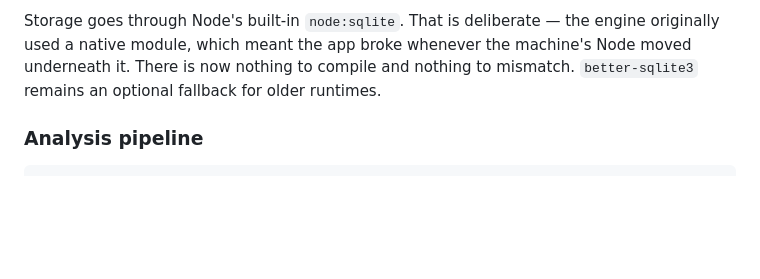
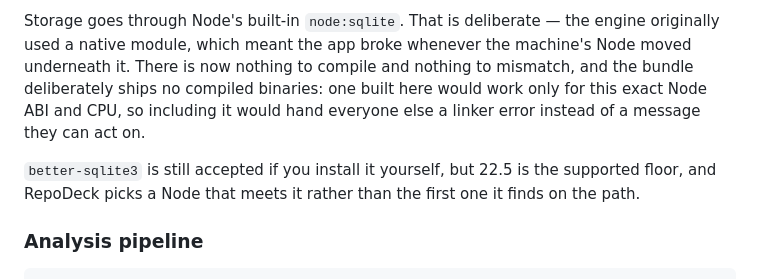
Before and after one commit to XPro-Gamer-Rhine/RepoDeck, a Markdown page: README.md, the part around the change. GitHub-like rendering; blank space fills up the shorter version.

Commit message:
README: the bundle ships no compiled binaries, and 22.5 is the supported floor
Co-Authored-By: Claude Opus 5 (1M context) <noreply@anthropic.com>
Claude-Session: https://claude.ai/code/session_014YfsWY3imqQZhCWAfYDmME

```diff
--- a/README.md
+++ b/README.md
@@ -185,7 +185,13 @@ API call — for merged pull requests, hourly by default.
 Storage goes through Node's built-in `node:sqlite`. That is deliberate — the
 engine originally used a native module, which meant the app broke whenever the
 machine's Node moved underneath it. There is now nothing to compile and nothing
-to mismatch. `better-sqlite3` remains an optional fallback for older runtimes.
+to mismatch, and the bundle deliberately ships no compiled binaries: one built
+here would work only for this exact Node ABI and CPU, so including it would hand
+everyone else a linker error instead of a message they can act on.
+
+`better-sqlite3` is still accepted if you install it yourself, but 22.5 is the
+supported floor, and RepoDeck picks a Node that meets it rather than the first
+one it finds on the path.
 
 ### Analysis pipeline
 
```
